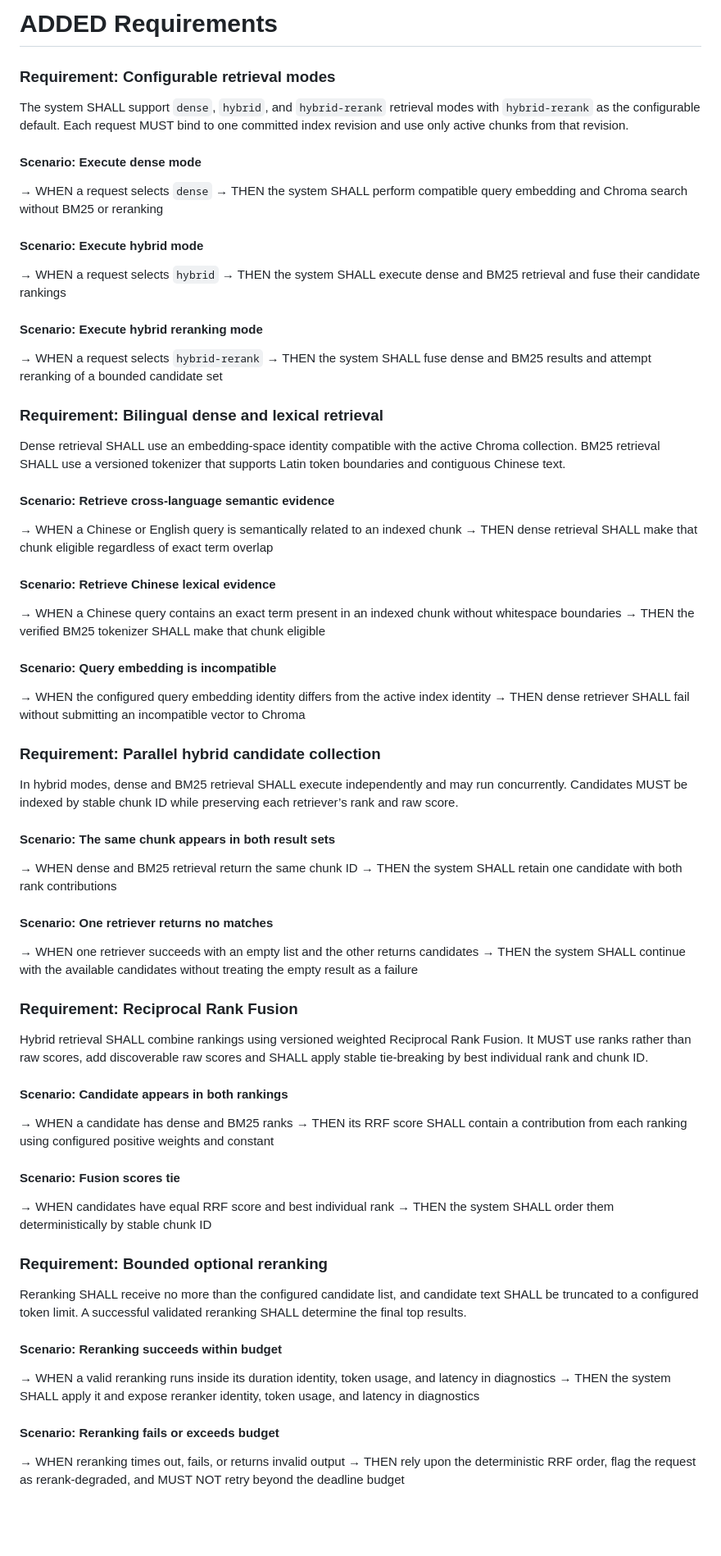
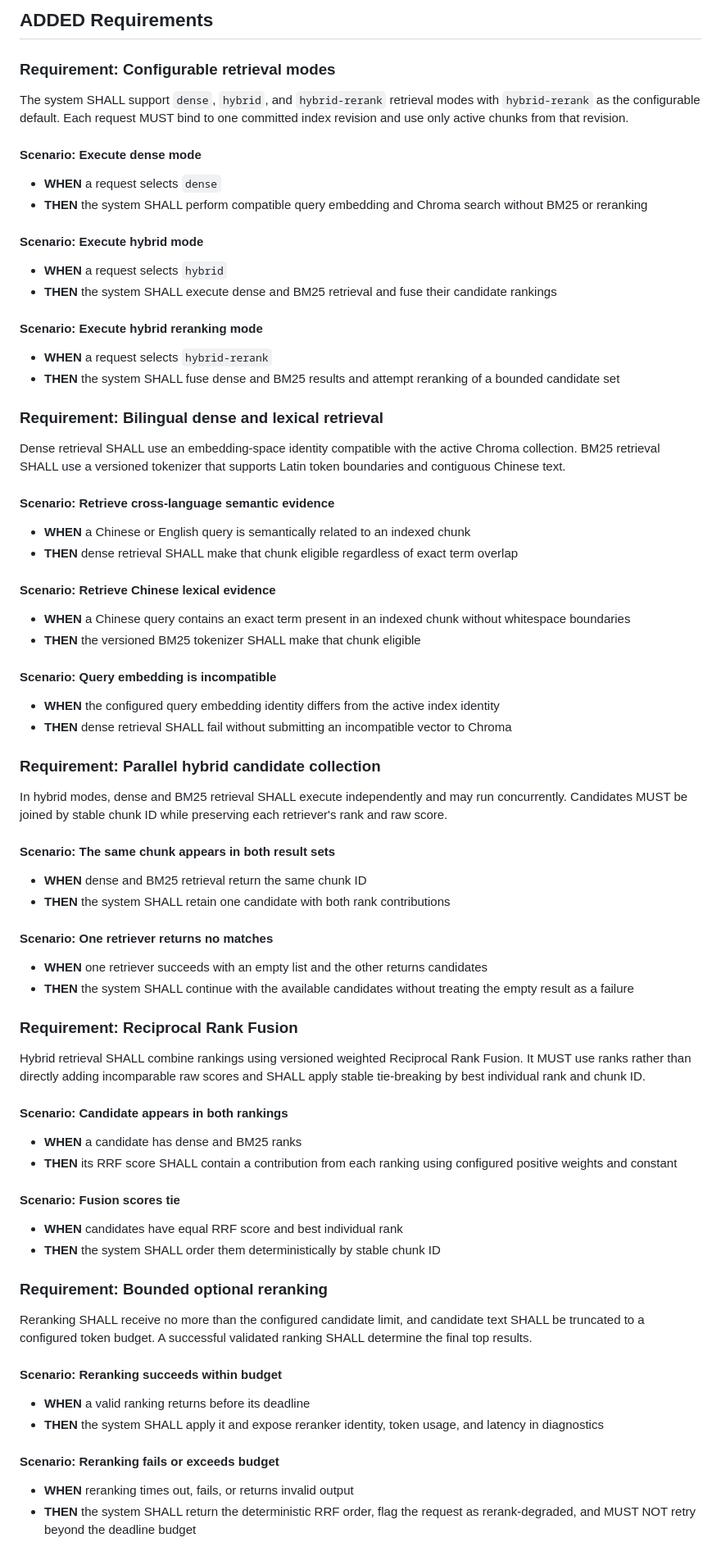
Before and after one commit to DenisYuqi/Rag_Demo, a Markdown page: specs/retrieval-and-ranking/spec.md, the part around one of its changes. Shown at 82% size. GitHub-like rendering; blank space fills up the shorter version.

Commit message:
Refactor spec formatting and improve clarity
Updated the specification document to improve formatting and clarity, including changes to requirement headings and scenario descriptions.

```diff
--- a/specs/retrieval-and-ranking/spec.md
+++ b/specs/retrieval-and-ranking/spec.md
@@ -1,65 +1,65 @@
-# ADDED Requirements
+## ADDED Requirements
 
 ### Requirement: Configurable retrieval modes
 The system SHALL support `dense`, `hybrid`, and `hybrid-rerank` retrieval modes with `hybrid-rerank` as the configurable default. Each request MUST bind to one committed index revision and use only active chunks from that revision.
 
 #### Scenario: Execute dense mode
-→ WHEN a request selects `dense`
-→ THEN the system SHALL perform compatible query embedding and Chroma search without BM25 or reranking
+- **WHEN** a request selects `dense`
+- **THEN** the system SHALL perform compatible query embedding and Chroma search without BM25 or reranking
 
 #### Scenario: Execute hybrid mode
-→ WHEN a request selects `hybrid`
-→ THEN the system SHALL execute dense and BM25 retrieval and fuse their candidate rankings
+- **WHEN** a request selects `hybrid`
+- **THEN** the system SHALL execute dense and BM25 retrieval and fuse their candidate rankings
 
 #### Scenario: Execute hybrid reranking mode
-→ WHEN a request selects `hybrid-rerank`
-→ THEN the system SHALL fuse dense and BM25 results and attempt reranking of a bounded candidate set
+- **WHEN** a request selects `hybrid-rerank`
+- **THEN** the system SHALL fuse dense and BM25 results and attempt reranking of a bounded candidate set
 
 ### Requirement: Bilingual dense and lexical retrieval
 Dense retrieval SHALL use an embedding-space identity compatible with the active Chroma collection. BM25 retrieval SHALL use a versioned tokenizer that supports Latin token boundaries and contiguous Chinese text.
 
 #### Scenario: Retrieve cross-language semantic evidence
-→ WHEN a Chinese or English query is semantically related to an indexed chunk
-→ THEN dense retrieval SHALL make that chunk eligible regardless of exact term overlap
+- **WHEN** a Chinese or English query is semantically related to an indexed chunk
+- **THEN** dense retrieval SHALL make that chunk eligible regardless of exact term overlap
 
 #### Scenario: Retrieve Chinese lexical evidence
-→ WHEN a Chinese query contains an exact term present in an indexed chunk without whitespace boundaries
-→ THEN the verified BM25 tokenizer SHALL make that chunk eligible
+- **WHEN** a Chinese query contains an exact term present in an indexed chunk without whitespace boundaries
+- **THEN** the versioned BM25 tokenizer SHALL make that chunk eligible
 
 #### Scenario: Query embedding is incompatible
-→ WHEN the configured query embedding identity differs from the active index identity
-→ THEN dense retriever SHALL fail without submitting an incompatible vector to Chroma
+- **WHEN** the configured query embedding identity differs from the active index identity
+- **THEN** dense retrieval SHALL fail without submitting an incompatible vector to Chroma
 
 ### Requirement: Parallel hybrid candidate collection
-In hybrid modes, dense and BM25 retrieval SHALL execute independently and may run concurrently. Candidates MUST be indexed by stable chunk ID while preserving each retriever’s rank and raw score.
+In hybrid modes, dense and BM25 retrieval SHALL execute independently and may run concurrently. Candidates MUST be joined by stable chunk ID while preserving each retriever's rank and raw score.
 
 #### Scenario: The same chunk appears in both result sets
-→ WHEN dense and BM25 retrieval return the same chunk ID
-→ THEN the system SHALL retain one candidate with both rank contributions
+- **WHEN** dense and BM25 retrieval return the same chunk ID
+- **THEN** the system SHALL retain one candidate with both rank contributions
 
 #### Scenario: One retriever returns no matches
-→ WHEN one retriever succeeds with an empty list and the other returns candidates
-→ THEN the system SHALL continue with the available candidates without treating the empty result as a failure
+- **WHEN** one retriever succeeds with an empty list and the other returns candidates
+- **THEN** the system SHALL continue with the available candidates without treating the empty result as a failure
 
 ### Requirement: Reciprocal Rank Fusion
-Hybrid retrieval SHALL combine rankings using versioned weighted Reciprocal Rank Fusion. It MUST use ranks rather than raw scores, add discoverable raw scores and SHALL apply stable tie-breaking by best individual rank and chunk ID.
+Hybrid retrieval SHALL combine rankings using versioned weighted Reciprocal Rank Fusion. It MUST use ranks rather than directly adding incomparable raw scores and SHALL apply stable tie-breaking by best individual rank and chunk ID.
 
 #### Scenario: Candidate appears in both rankings
-→ WHEN a candidate has dense and BM25 ranks
-→ THEN its RRF score SHALL contain a contribution from each ranking using configured positive weights and constant
+- **WHEN** a candidate has dense and BM25 ranks
+- **THEN** its RRF score SHALL contain a contribution from each ranking using configured positive weights and constant
 
 #### Scenario: Fusion scores tie
-→ WHEN candidates have equal RRF score and best individual rank
-→ THEN the system SHALL order them deterministically by stable chunk ID
+- **WHEN** candidates have equal RRF score and best individual rank
+- **THEN** the system SHALL order them deterministically by stable chunk ID
 
 ### Requirement: Bounded optional reranking
-Reranking SHALL receive no more than the configured candidate list, and candidate text SHALL be truncated to a configured token limit. A successful validated reranking SHALL determine the final top results.
+Reranking SHALL receive no more than the configured candidate limit, and candidate text SHALL be truncated to a configured token budget. A successful validated ranking SHALL determine the final top results.
 
 #### Scenario: Reranking succeeds within budget
-→ WHEN a valid reranking runs inside its duration identity, token usage, and latency in diagnostics
-→ THEN the system SHALL apply it and expose reranker identity, token usage, and latency in diagnostics
+- **WHEN** a valid ranking returns before its deadline
+- **THEN** the system SHALL apply it and expose reranker identity, token usage, and latency in diagnostics
 
 #### Scenario: Reranking fails or exceeds budget
-→ WHEN reranking times out, fails, or returns invalid output
-→ THEN rely upon the deterministic RRF order, flag the request as rerank-degraded, and MUST NOT retry beyond the deadline budget
+- **WHEN** reranking times out, fails, or returns invalid output
+- **THEN** the system SHALL return the deterministic RRF order, flag the request as rerank-degraded, and MUST NOT retry beyond the deadline budget
 
```
Also changed, not shown: other parts of specs/retrieval-and-ranking/spec.md (+17 -17 lines).
